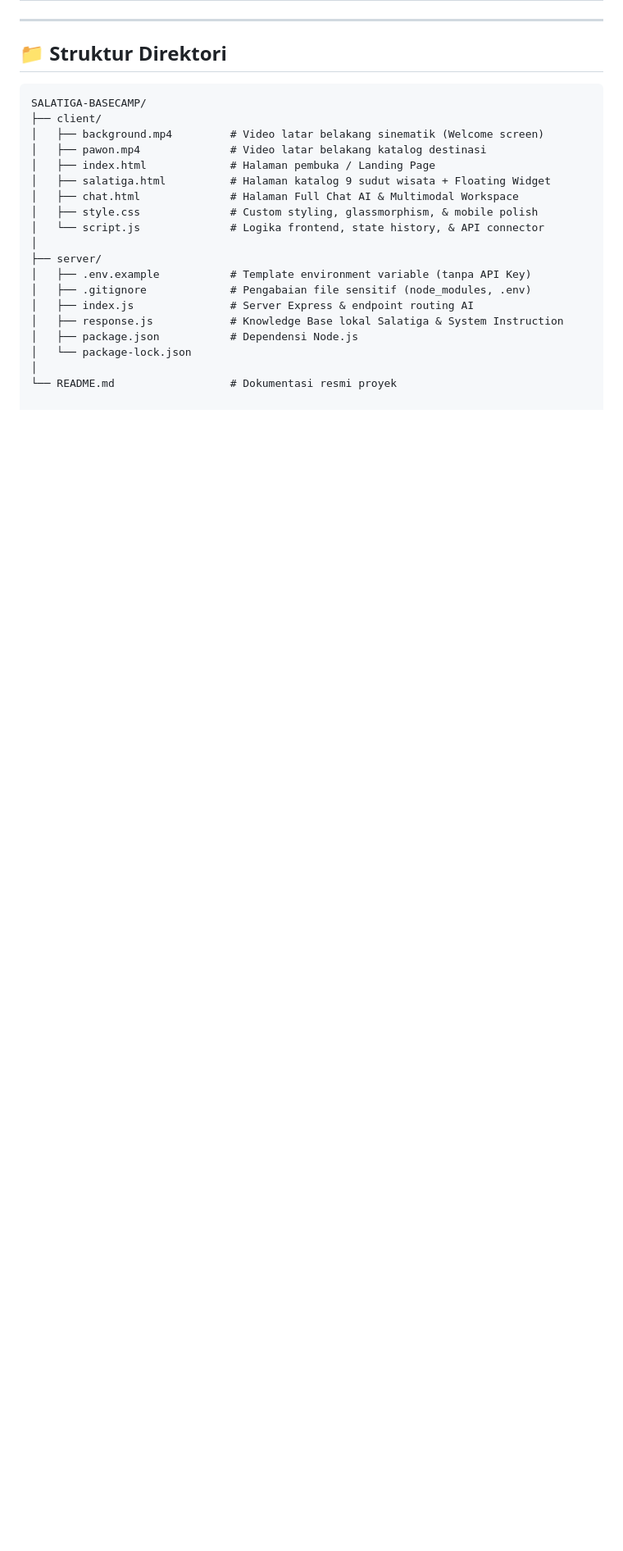
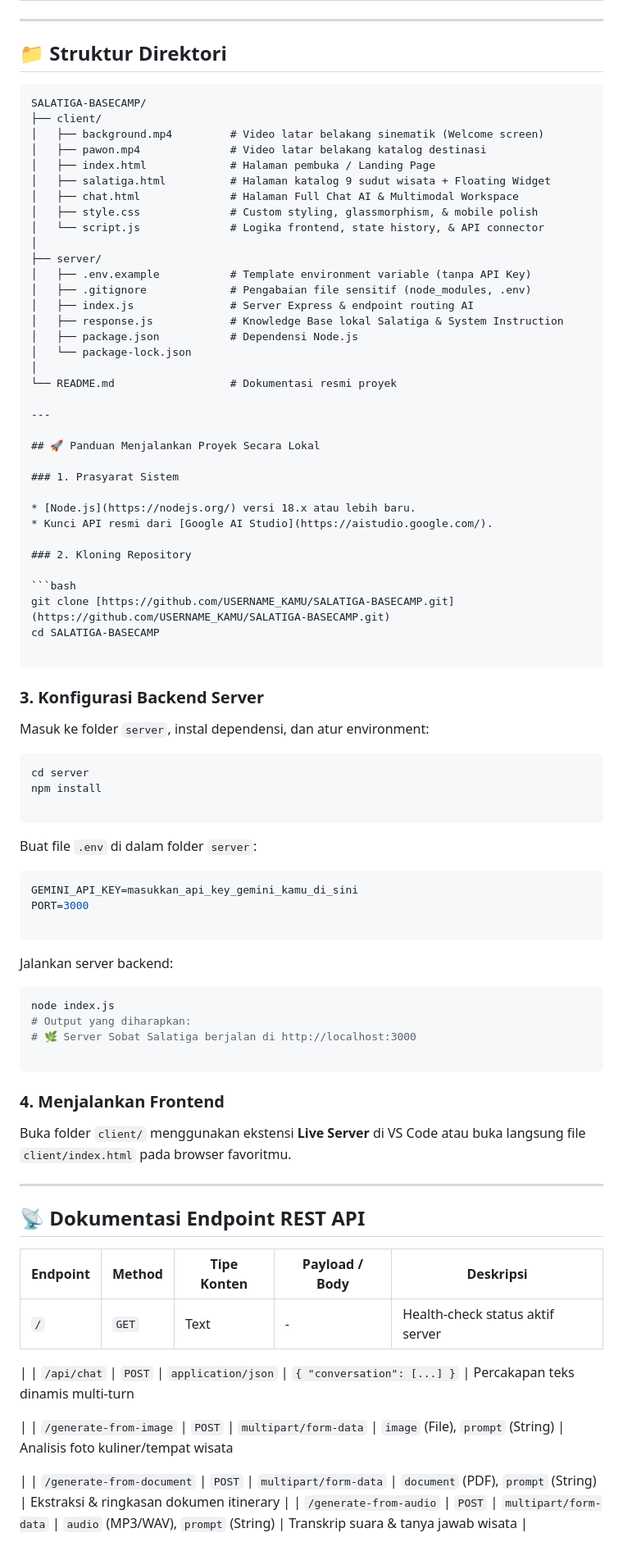
Before and after one commit to RanggaIkan/KulaSalatiga, a Markdown page: README.md, the part around one of its changes. Shown at 82% size. Rendered like a GitHub page; blank space fills up the shorter version.

Commit message:
Enhance README with citations and additional details
Added citations to various sections for references and improved documentation clarity.

````diff
--- a/README.md
+++ b/README.md
@@ -77,3 +77,70 @@ SALATIGA-BASECAMP/
 │   └── package-lock.json
 │
 └── README.md                  # Dokumentasi resmi proyek
+
+---
+
+## 🚀 Panduan Menjalankan Proyek Secara Lokal
+
+### 1. Prasyarat Sistem
+
+* [Node.js](https://nodejs.org/) versi 18.x atau lebih baru.
+* Kunci API resmi dari [Google AI Studio](https://aistudio.google.com/).
+
+### 2. Kloning Repository
+
+```bash
+git clone [https://github.com/USERNAME_KAMU/SALATIGA-BASECAMP.git](https://github.com/USERNAME_KAMU/SALATIGA-BASECAMP.git)
+cd SALATIGA-BASECAMP
+
+```
+
+### 3. Konfigurasi Backend Server
+
+Masuk ke folder `server`, instal dependensi, dan atur environment:
+
+```bash
+cd server
+npm install
+
+```
+
+Buat file `.env` di dalam folder `server`:
+
+```env
+GEMINI_API_KEY=masukkan_api_key_gemini_kamu_di_sini
+PORT=3000
+
+```
+
+Jalankan server backend:
+
+```bash
+node index.js
+# Output yang diharapkan:
+# 🌿 Server Sobat Salatiga berjalan di http://localhost:3000
+
+```
+
+### 4. Menjalankan Frontend
+
+Buka folder `client/` menggunakan ekstensi **Live Server** di VS Code atau buka langsung file `client/index.html` pada browser favoritmu.
+
+---
+
+## 📡 Dokumentasi Endpoint REST API
+
+| Endpoint | Method | Tipe Konten | Payload / Body | Deskripsi |
+| --- | --- | --- | --- | --- |
+| `/` | `GET` | Text | - | Health-check status aktif server
+
+ |
+| `/api/chat` | `POST` | `application/json` | `{ "conversation": [...] }` | Percakapan teks dinamis multi-turn
+
+ |
+| `/generate-from-image` | `POST` | `multipart/form-data` | `image` (File), `prompt` (String) | Analisis foto kuliner/tempat wisata
+
+ |
+| `/generate-from-document` | `POST` | `multipart/form-data` | `document` (PDF), `prompt` (String) | Ekstraksi & ringkasan dokumen itinerary |
+| `/generate-from-audio` | `POST` | `multipart/form-data` | `audio` (MP3/WAV), `prompt` (String) | Transkrip suara & tanya jawab wisata |
+
````
Also changed, not shown: other parts of README.md (+48 -12 lines).
